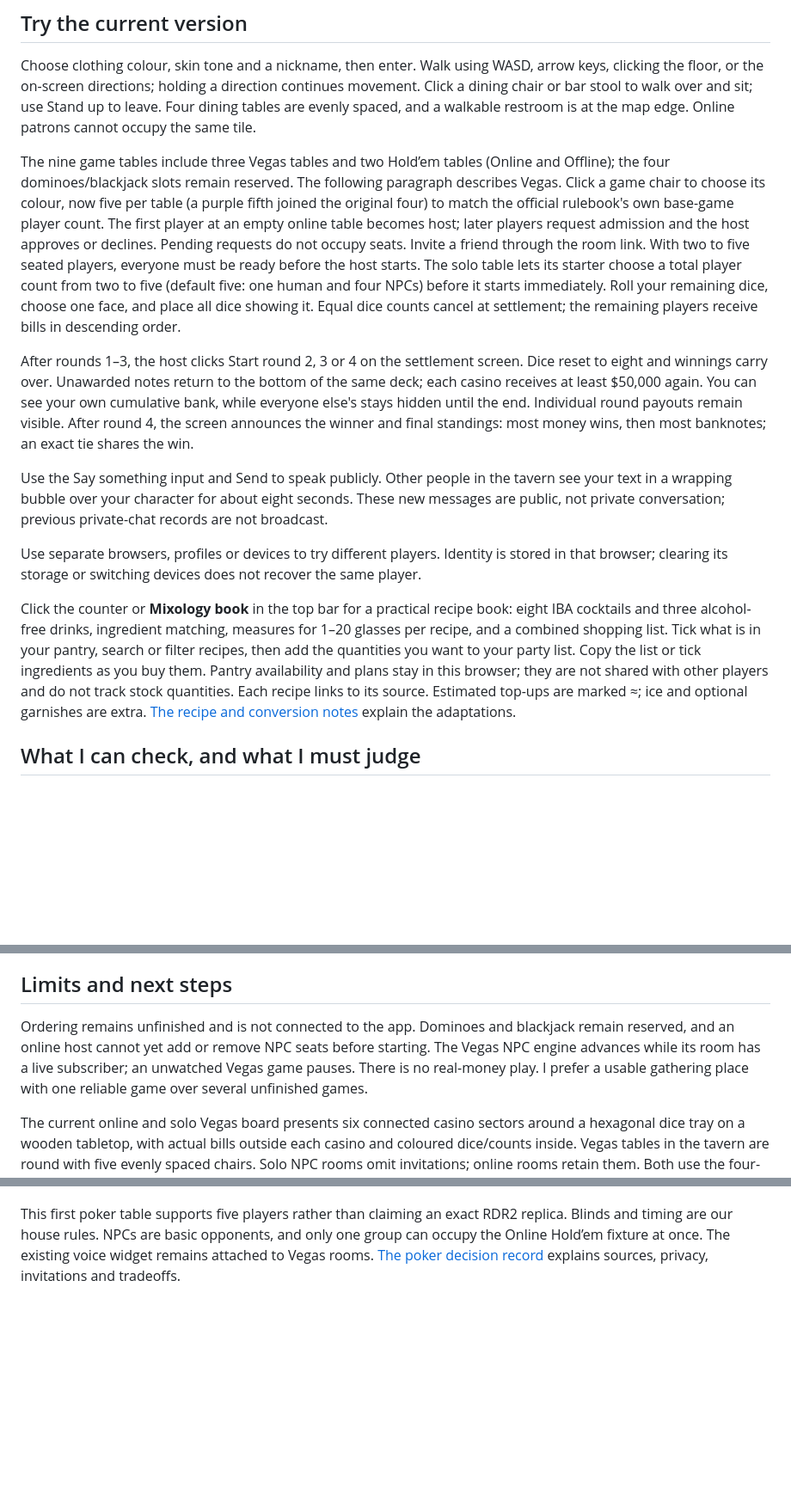
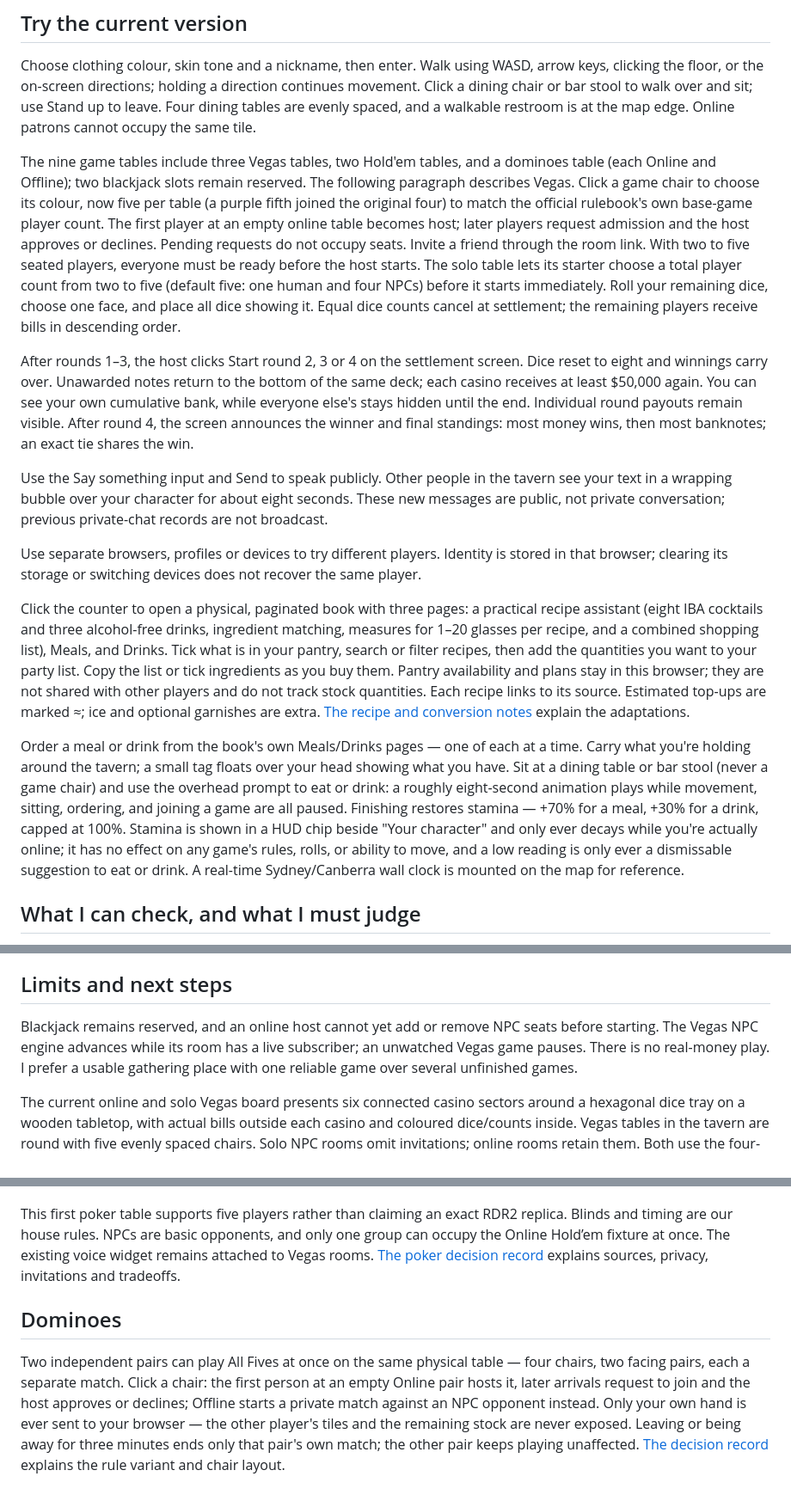
Before and after one commit to comp4020-agentic-coding-studio/comp4020-final-shuyangyuzu-cmd, a Markdown page: README.md, 3 parts joined by grey strips. Shown at 86% size. GitHub-like rendering; blank space fills up the shorter version.

Commit message:
Update README to reflect dominoes deployment, seated eating, and stamina
The README still described the pre-11-04 shape: ordering listed as
"unfinished and not connected to the app," dominoes/blackjack both
listed as reserved, a "Mixology book" HUD button that no longer exists
(superseded by the single physical counter book), and no mention of
stamina, seated eating, or the tavern clock at all. Corrected each of
these against the current code rather than leaving stale claims in a
student-facing document.

Co-Authored-By: Claude Sonnet 5 <noreply@anthropic.com>

```diff
--- a/README.md
+++ b/README.md
@@ -16,7 +16,7 @@ Fairness matters as much as atmosphere. The server must decide turns, rolls, leg
 
 Choose clothing colour, skin tone and a nickname, then enter. Walk using WASD, arrow keys, clicking the floor, or the on-screen directions; holding a direction continues movement. Click a dining chair or bar stool to walk over and sit; use Stand up to leave. Four dining tables are evenly spaced, and a walkable restroom is at the map edge. Online patrons cannot occupy the same tile.
 
-The nine game tables include three Vegas tables and two Hold’em tables (Online and Offline); the four dominoes/blackjack slots remain reserved. The following paragraph describes Vegas. Click a game chair to choose its colour, now five per table (a purple fifth joined the original four) to match the official rulebook's own base-game player count. The first player at an empty online table becomes host; later players request admission and the host approves or declines. Pending requests do not occupy seats. Invite a friend through the room link. With two to five seated players, everyone must be ready before the host starts. The solo table lets its starter choose a total player count from two to five (default five: one human and four NPCs) before it starts immediately. Roll your remaining dice, choose one face, and place all dice showing it. Equal dice counts cancel at settlement; the remaining players receive bills in descending order.
+The nine game tables include three Vegas tables, two Hold'em tables, and a dominoes table (each Online and Offline); two blackjack slots remain reserved. The following paragraph describes Vegas. Click a game chair to choose its colour, now five per table (a purple fifth joined the original four) to match the official rulebook's own base-game player count. The first player at an empty online table becomes host; later players request admission and the host approves or declines. Pending requests do not occupy seats. Invite a friend through the room link. With two to five seated players, everyone must be ready before the host starts. The solo table lets its starter choose a total player count from two to five (default five: one human and four NPCs) before it starts immediately. Roll your remaining dice, choose one face, and place all dice showing it. Equal dice counts cancel at settlement; the remaining players receive bills in descending order.
 
 After rounds 1–3, the host clicks Start round 2, 3 or 4 on the settlement screen. Dice reset to eight and winnings carry over. Unawarded notes return to the bottom of the same deck; each casino receives at least $50,000 again. You can see your own cumulative bank, while everyone else's stays hidden until the end. Individual round payouts remain visible. After round 4, the screen announces the winner and final standings: most money wins, then most banknotes; an exact tie shares the win.
 
@@ -24,7 +24,9 @@ Use the Say something input and Send to speak publicly. Other people in the tave
 
 Use separate browsers, profiles or devices to try different players. Identity is stored in that browser; clearing its storage or switching devices does not recover the same player.
 
-Click the counter or **Mixology book** in the top bar for a practical recipe book: eight IBA cocktails and three alcohol-free drinks, ingredient matching, measures for 1–20 glasses per recipe, and a combined shopping list. Tick what is in your pantry, search or filter recipes, then add the quantities you want to your party list. Copy the list or tick ingredients as you buy them. Pantry availability and plans stay in this browser; they are not shared with other players and do not track stock quantities. Each recipe links to its source. Estimated top-ups are marked ≈; ice and optional garnishes are extra. [The recipe and conversion notes](docs/mixology-sources.md) explain the adaptations.
+Click the counter to open a physical, paginated book with three pages: a practical recipe assistant (eight IBA cocktails and three alcohol-free drinks, ingredient matching, measures for 1–20 glasses per recipe, and a combined shopping list), Meals, and Drinks. Tick what is in your pantry, search or filter recipes, then add the quantities you want to your party list. Copy the list or tick ingredients as you buy them. Pantry availability and plans stay in this browser; they are not shared with other players and do not track stock quantities. Each recipe links to its source. Estimated top-ups are marked ≈; ice and optional garnishes are extra. [The recipe and conversion notes](docs/mixology-sources.md) explain the adaptations.
+
+Order a meal or drink from the book's own Meals/Drinks pages — one of each at a time. Carry what you're holding around the tavern; a small tag floats over your head showing what you have. Sit at a dining table or bar stool (never a game chair) and use the overhead prompt to eat or drink: a roughly eight-second animation plays while movement, sitting, ordering, and joining a game are all paused. Finishing restores stamina — +70% for a meal, +30% for a drink, capped at 100%. Stamina is shown in a HUD chip beside "Your character" and only ever decays while you're actually online; it has no effect on any game's rules, rolls, or ability to move, and a low reading is only ever a dismissable suggestion to eat or drink. A real-time Sydney/Canberra wall clock is mounted on the map for reference.
 
 ## What I can check, and what I must judge
 
@@ -36,7 +38,7 @@ For Crit 10, every player and tavern action a person can take — joining, movin
 
 ## Limits and next steps
 
-Ordering remains unfinished and is not connected to the app. Dominoes and blackjack remain reserved, and an online host cannot yet add or remove NPC seats before starting. The Vegas NPC engine advances while its room has a live subscriber; an unwatched Vegas game pauses. There is no real-money play. I prefer a usable gathering place with one reliable game over several unfinished games.
+Blackjack remains reserved, and an online host cannot yet add or remove NPC seats before starting. The Vegas NPC engine advances while its room has a live subscriber; an unwatched Vegas game pauses. There is no real-money play. I prefer a usable gathering place with one reliable game over several unfinished games.
 
 The current online and solo Vegas board presents six connected casino
 sectors around a hexagonal dice tray on a wooden tabletop, with actual
@@ -70,3 +72,7 @@ Five little characters now sit around a round felt table, with your own seat at
 Use Fold, Check/Call, Bet/Raise or All in when it is your turn. Side pots, equal-hand splits and short-all-in raising rights are server-checked. The host clicks Deal next hand after settlement. Leave table exits immediately; an all-in already committed stays eligible for its pot. Refresh keeps the current hand. Disconnection reserves the seat for three minutes; a 45-second action timeout checks when free or folds when facing a bet. After settlement, a human with zero chips automatically leaves the table. An Out of chips popup shows the hand result; click Return to the bar to dismiss it and return. It survives refresh until acknowledged. There is no in-place rebuy; deliberately joining again after acknowledging starts a fresh free 500-chip buy-in if the previous stack was zero. This is play money, with no purchase or prize.
 
 This first poker table supports five players rather than claiming an exact RDR2 replica. Blinds and timing are our house rules. NPCs are basic opponents, and only one group can occupy the Online Hold’em fixture at once. The existing voice widget remains attached to Vegas rooms. [The poker decision record](ADR-poker.md) explains sources, privacy, invitations and tradeoffs.
+
+## Dominoes
+
+Two independent pairs can play All Fives at once on the same physical table — four chairs, two facing pairs, each a separate match. Click a chair: the first person at an empty Online pair hosts it, later arrivals request to join and the host approves or declines; Offline starts a private match against an NPC opponent instead. Only your own hand is ever sent to your browser — the other player's tiles and the remaining stock are never exposed. Leaving or being away for three minutes ends only that pair's own match; the other pair keeps playing unaffected. [The decision record](ADR-dominoes.md) explains the rule variant and chair layout.
```
